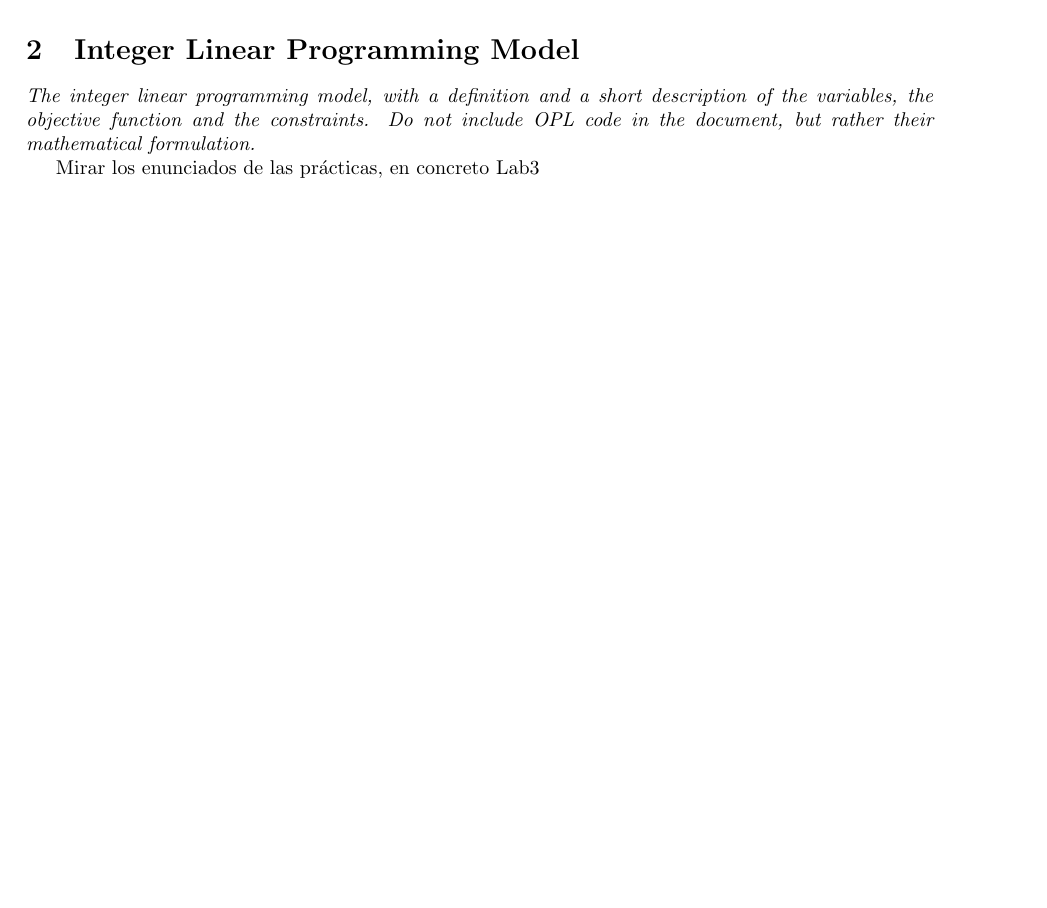
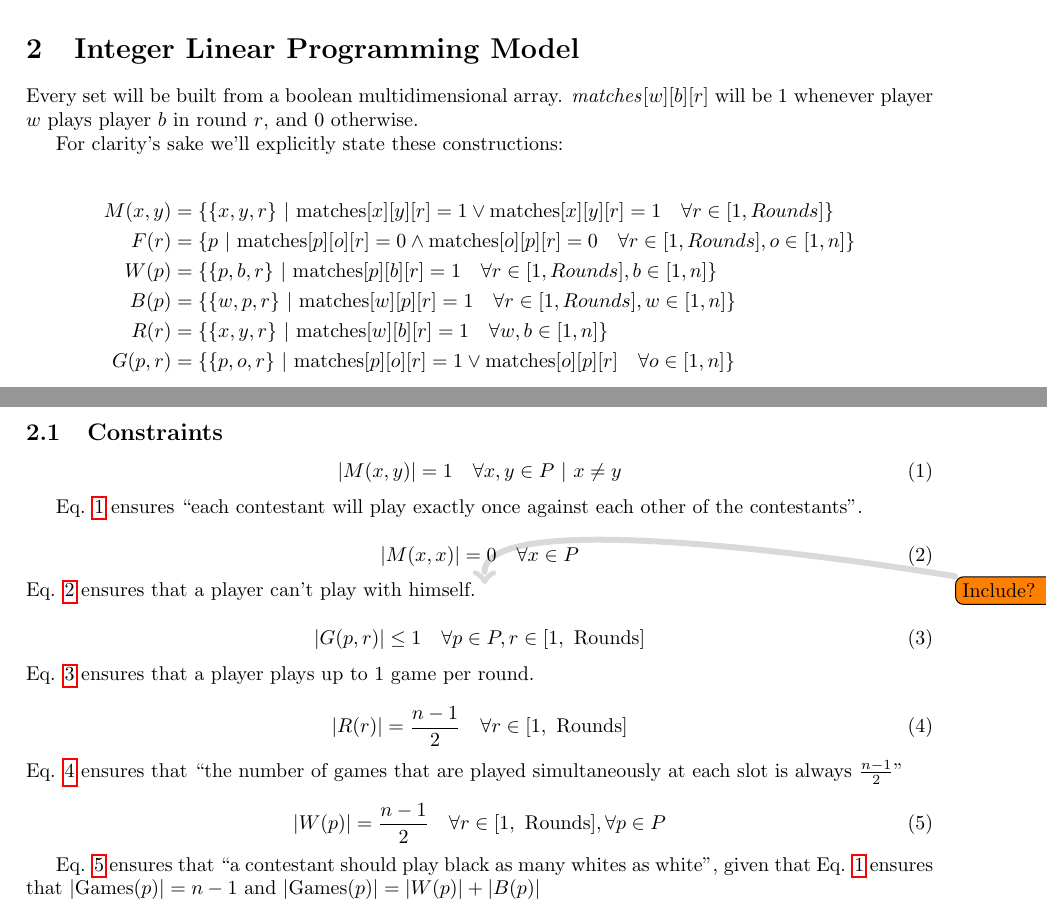
Before and after one commit to IEncinas10/AMMM, a LaTeX document (report/report.tex): part of the page before the commit and two parts of pages 2 and 3 of 4 after it, the two joined at a grey line, cut so that both start at the same text, the shorter picture padded with empty space. Compiled offline with pdfLaTeX.

Commit message:
Update report

```diff
--- a/report/report.tex
+++ b/report/report.tex
@@ -1,5 +1,6 @@
 \documentclass[a4paper, 10pt]{article}
 \usepackage[a4paper,left=3cm,right=2cm,top=2.5cm,bottom=2.5cm]{geometry}
+\usepackage{hyperref}
 \usepackage[utf8]{inputenc} % Change according your file encoding
 \usepackage{graphicx}
 %\usepackage[demo]{graphicx}
@@ -44,2 +55 @@
 \section{Problem statement}
-\textit{The formal problem statement}
@@ -46,8 +95,57 @@
+The output will be an optimal schedule $s$ that maximizes the score. It will contain the matches to be carried out in every round of the tournament.
 
 \section{Integer Linear Programming Model}
-\textit{The integer linear programming model, with a definition and a short description of the variables, the objective function and the constraints. Do not include OPL code in the document, but rather their mathematical formulation.}
+Every set will be built from a boolean multidimensional array. \textit{matches}$[w][b][r]$ will be 1 whenever player $w$ plays player $b$ in round $r$, and 0 otherwise.
 
-Mirar los enunciados de las prácticas, en concreto Lab3
+
+For clarity's sake we'll explicitly state these constructions:
+
+\begin{align*}
+    M(x, y)   &= \{ \{x, y, r\} \ | \ \text{matches}[x][y][r] = 1 \lor \text{matches}[x][y][r] = 1 \quad \forall r \in [1, Rounds]\}\\
+    F(r)      &= \{ p \ | \ \text{matches}[p][o][r] = 0 \land \text{matches}[o][p][r] = 0 \quad \forall r \in [1, Rounds], o \in [1, n]\}\\
+    W(p)      &= \{ \{p, b, r\} \ | \ \text{matches}[p][b][r] = 1  \quad \forall r \in [1, Rounds], b \in [1, n]\}\\
+    B(p)      &= \{ \{w, p, r\} \ | \ \text{matches}[w][p][r] = 1  \quad \forall r \in [1, Rounds], w \in [1, n]\}\\
+    R(r)      &= \{ \{x, y, r\} \ | \ \text{matches}[w][b][r] = 1  \quad \forall w, b \in [1, n]\}\\
+    G(p, r)   &= \{ \{p, o, r\} \ | \ \text{matches}[p][o][r] = 1  \lor \text{matches}[o][p][r] \quad \forall o \in [1, n]\}\\
+\end{align*}
+
+\subsection{Constraints}
+
+\begin{equation}
+    \label{playwitheachother}
+    |M(x,y)| = 1 \quad \forall x,y \in P \ | \  x \neq y
+\end{equation}
+
+Eq. \ref{playwitheachother} ensures ``each contestant will play exactly once against each other of the contestants''.
+
+\begin{equation}
+    \label{noselfplay}
+    |M(x,x)| = 0 \quad \forall x \in P
+\end{equation}
+Eq. \ref{noselfplay} ensures that a player can't play with himself. \todo[fancyline]{Include?}
+
+\begin{equation}
+    \label{1gameperround}
+    |G(p,r)| \leq 1 \quad \forall p \in P, r \in [1, \ \text{Rounds}]
+\end{equation}
+Eq. \ref{1gameperround} ensures that a player plays up to 1 game per round.
+
+\begin{equation}
+    \label{matchesperround}
+    |R(r)| = \frac{n-1}{2}  \quad \forall r \in [1,\ \text{Rounds}]
+\end{equation}
+Eq. \ref{matchesperround} ensures that ``the number of games that are played simultaneously at each slot is always $\frac{n-1}{2}$''
+
+\begin{equation}
+    \label{fairness}
+    |W(p)| = \frac{n-1}{2} \quad \forall r \in [1, \ \text{Rounds}], \forall p \in P
+\end{equation}
+
+Eq. \ref{fairness} ensures that ``a contestant should play black as many whites as white'',
+given that Eq. \ref{playwitheachother} ensures that $|\text{Games}(p)| = n - 1$ and $|\text{Games}(p)| = |W(p)| + |B(p)|$
+
+
+\clearpage
 
 \section{Meta-heuristics}
 \textit{For the meta-heuristics, the pseudo-code of your constructive, local search and GRASP algorithms, including equations for describing the greedy cost function(s) and the RCL}
```
Also changed, not shown: report/report.pdf (deleted), report/report.tex (51 more changed lines).
